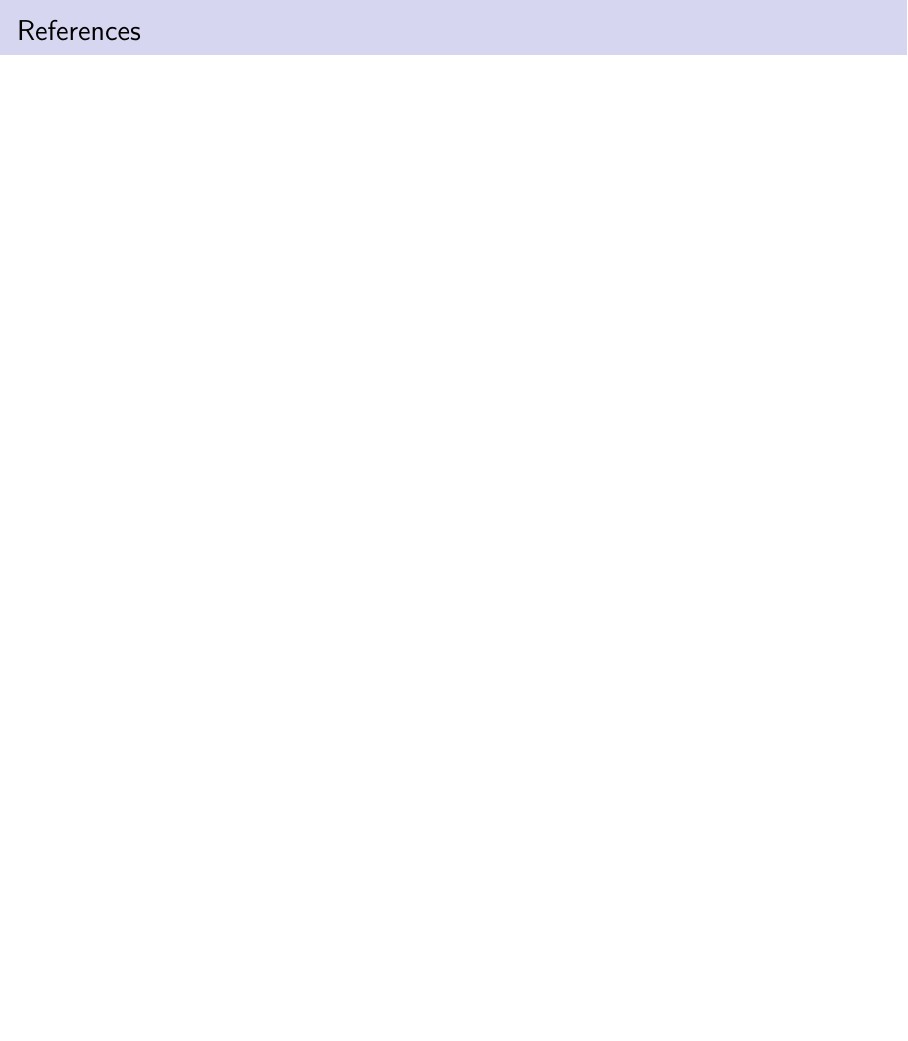
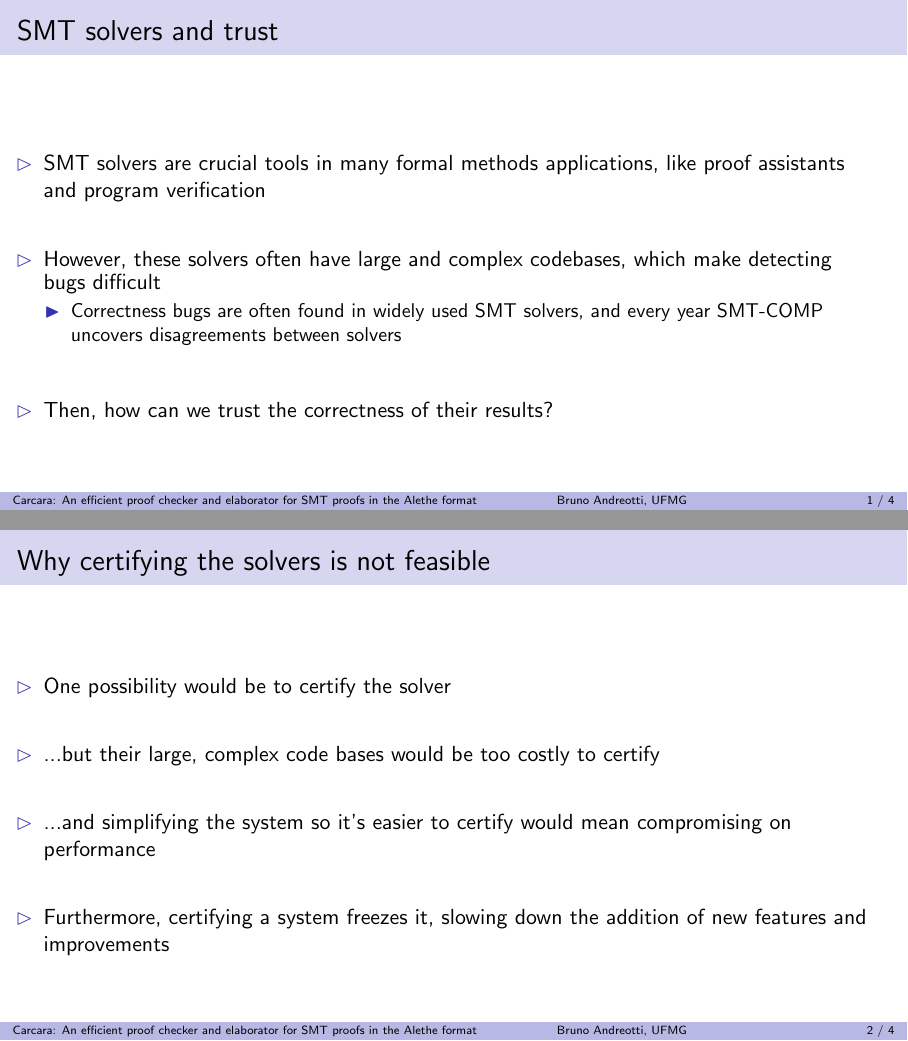
Before and after one commit to bpandreotti/carcara-talk, LaTeX slides (talk.tex): page 2 of 2 before the commit and pages 2 and 3 of 5 after it, the two joined at a grey line, the shorter picture padded with empty space. Compiled offline with pdfLaTeX.

Commit message:
Add first three slides

```diff
--- a/talk.tex
+++ b/talk.tex
@@ -488,3 +488,32 @@ proofs in the Alethe format}
 }
 \addtocounter{framenumber}{-1}
 
+\begin{frame}
+  \frametitle{SMT solvers and trust}
+  \begin{itemize}
+    \vitem SMT solvers are crucial tools in many formal methods applications,
+    like proof assistants and program verification
+    \vitem However, these solvers often have large and complex codebases, which
+    make detecting bugs difficult
+    \begin{itemize}
+      \item Correctness bugs are often found in widely used SMT solvers, and
+      every year SMT-COMP uncovers disagreements between solvers
+    \end{itemize}
+    \vitem Then, how can we trust the correctness of their results?
+  \end{itemize}
+\end{frame}
+
+\begin{frame}
+  \frametitle{Why certifying the solvers is not feasible}
+  \begin{itemize}
+    \vitem One possibility would be to certify the solver
+    \vitem ...but their large, complex code bases would be too costly to certify
+    \vitem ...and simplifying the system so it's easier to certify would mean
+    compromising on performance
+    \vitem Furthermore, certifying a system freezes it, slowing down the
+    addition of new features and improvements
+  \end{itemize}
+\end{frame}
+
+\begin{frame}
+  \frametitle{SMT proofs}
```
Also changed, not shown: talk.tex (10 more changed lines).
